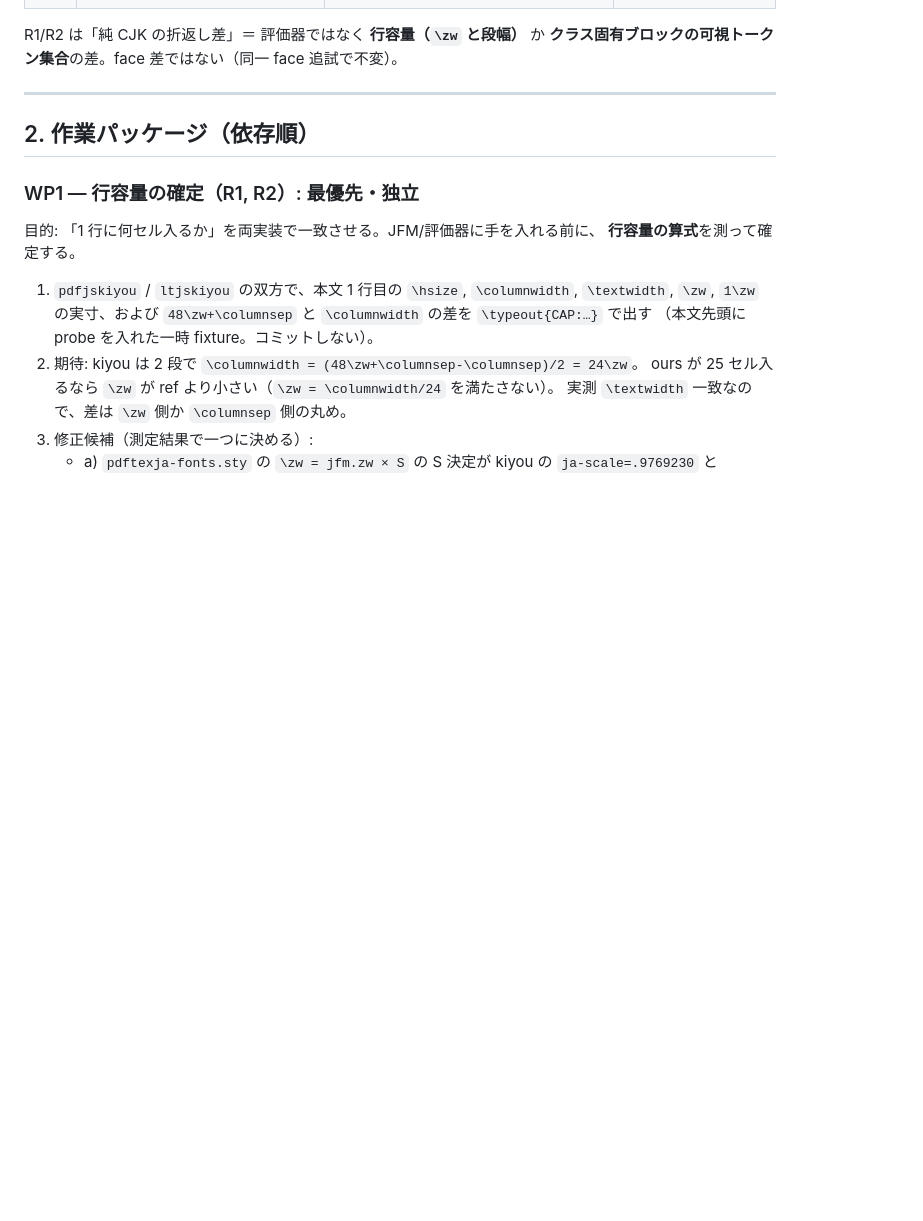
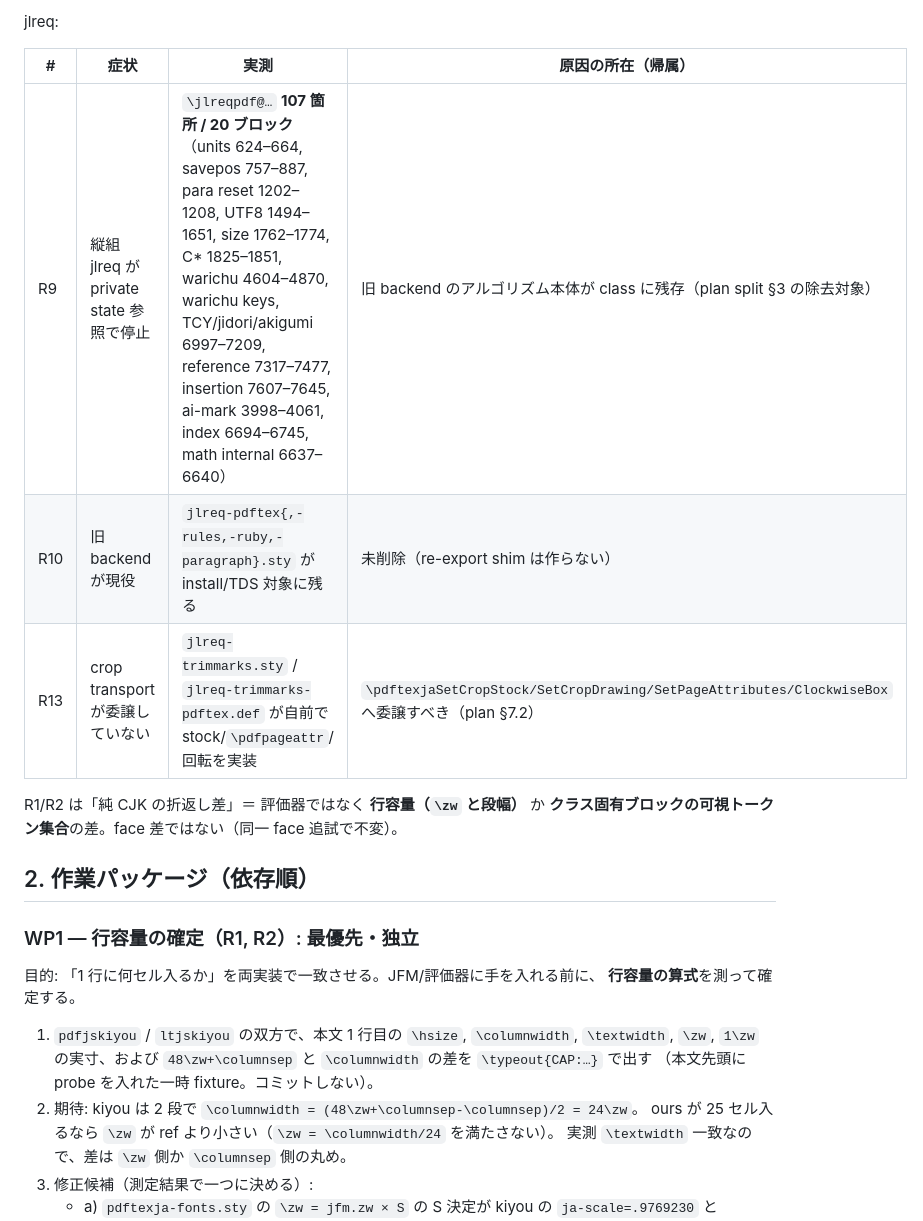
Before and after one commit to tani/pdftexja, a Markdown page: PLAN.md, the part around one of its changes. Drawn GitHub-style; blank space fills up the shorter version.

```diff
--- a/PLAN.md
+++ b/PLAN.md
@@ -36,8 +44,13 @@
+jlreq:
+
+| # | 症状 | 実測 | 原因の所在（帰属） |
+|---|---|---|---|
+| R9 | 縦組 jlreq が private state 参照で停止 | `\jlreqpdf@…` **107 箇所 / 20 ブロック**（units 624–664, savepos 757–887, para reset 1202–1208, UTF8 1494–1651, size 1762–1774, C* 1825–1851, warichu 4604–4870, warichu keys, TCY/jidori/akigumi 6997–7209, reference 7317–7477, insertion 7607–7645, ai-mark 3998–4061, index 6694–6745, math internal 6637–6640） | 旧 backend のアルゴリズム本体が class に残存（plan split §3 の除去対象） |
+| R10 | 旧 backend が現役 | `jlreq-pdftex{,-rules,-ruby,-paragraph}.sty` が install/TDS 対象に残る | 未削除（re-export shim は作らない） |
+| R13 | crop transport が委譲していない | `jlreq-trimmarks.sty` / `jlreq-trimmarks-pdftex.def` が自前で stock/`\pdfpageattr`/回転を実装 | `\pdftexjaSetCropStock/SetCropDrawing/SetPageAttributes/ClockwiseBox` へ委譲すべき（plan §7.2） |
 
 R1/R2 は「純 CJK の折返し差」＝ 評価器ではなく **行容量（`\zw` と段幅）** か
 **クラス固有ブロックの可視トークン集合**の差。face 差ではない（同一 face 追試で不変）。
-
----
 
 ## 2. 作業パッケージ（依存順）
 
```
Also changed, not shown: other parts of PLAN.md (+55 -16 lines).
